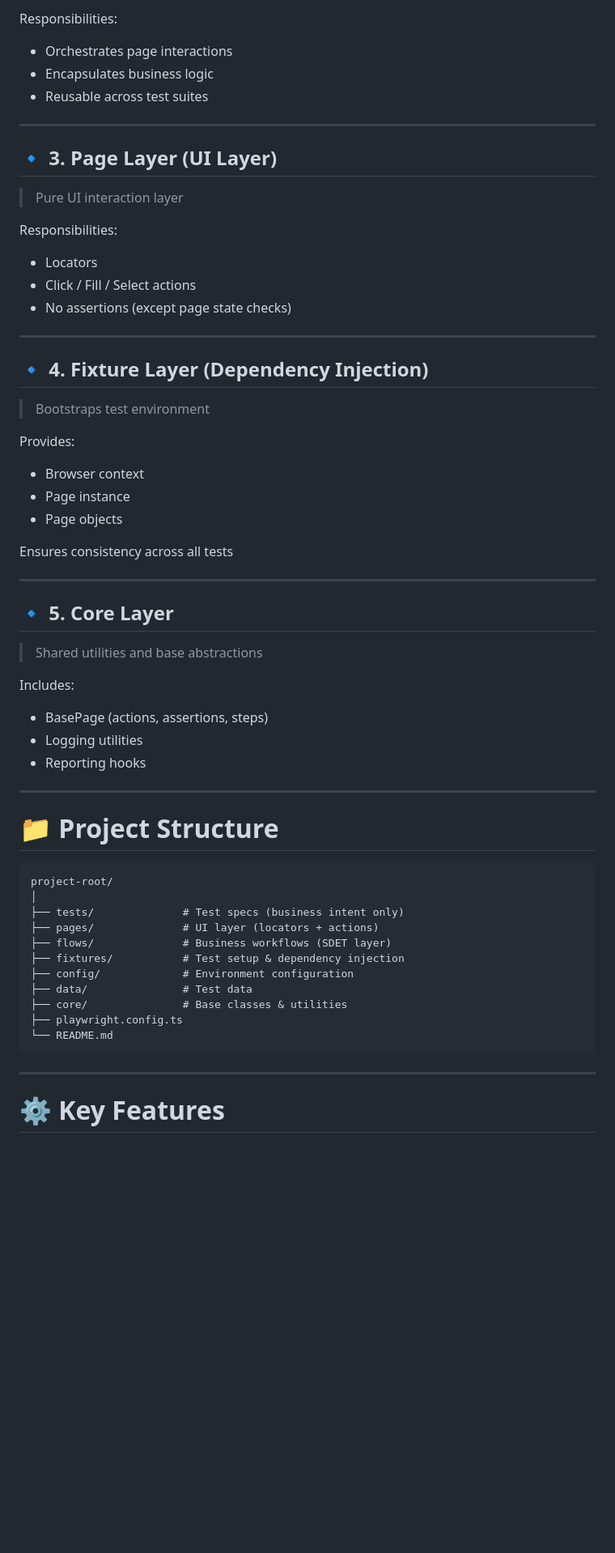
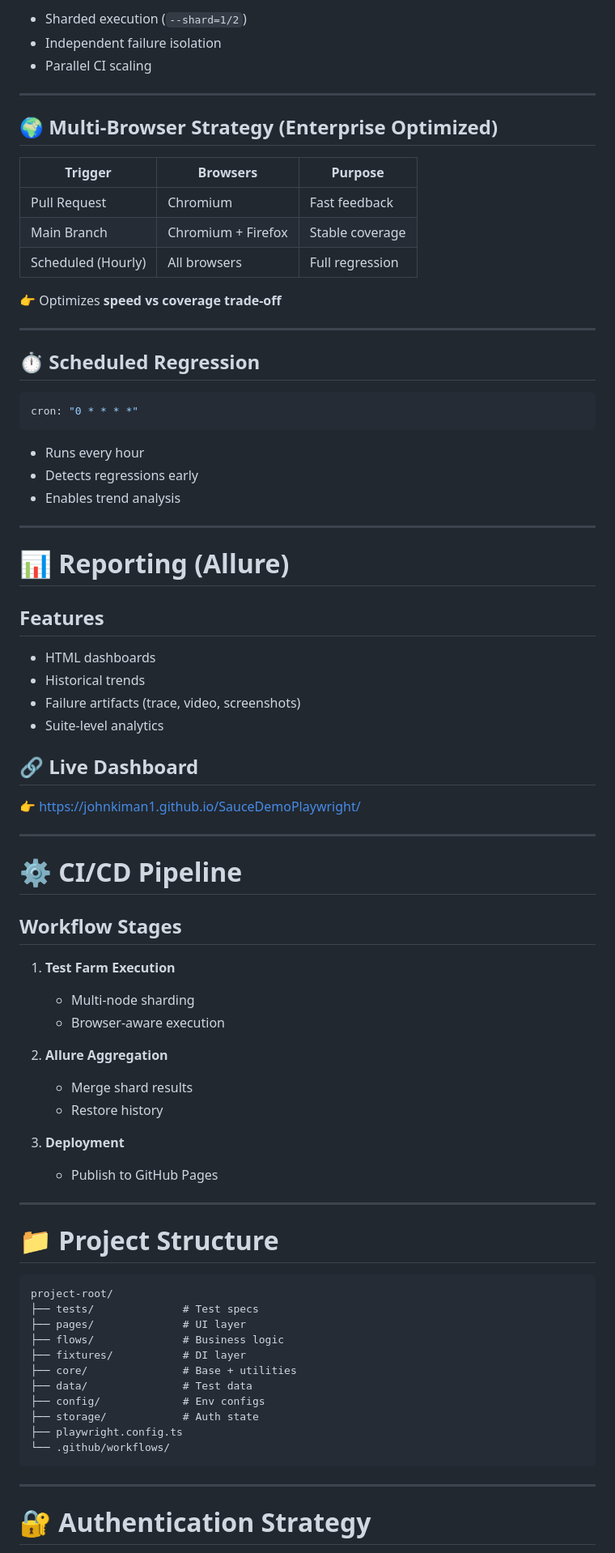
Before and after one commit to JohnKiman1/SauceDemoPlaywright, a Markdown page: README.md, the part around one of its changes. Shown at 81% size. GitHub-like rendering; blank space fills up the shorter version.

````diff
--- a/README.md
+++ b/README.md
@@ -53,47 +80,66 @@ Examples:
 
-Responsibilities:
-
-- Orchestrates page interactions
-- Encapsulates business logic
-- Reusable across test suites
+- Sharded execution (`--shard=1/2`)
+- Independent failure isolation
+- Parallel CI scaling
 
 ---
 
-## 🔹 3. Page Layer (UI Layer)
+## 🌍 Multi-Browser Strategy (Enterprise Optimized)
 
-> Pure UI interaction layer
+| Trigger            | Browsers           | Purpose         |
+| ------------------ | ------------------ | --------------- |
+| Pull Request       | Chromium           | Fast feedback   |
+| Main Branch        | Chromium + Firefox | Stable coverage |
+| Scheduled (Hourly) | All browsers       | Full regression |
 
-Responsibilities:
-
-- Locators
-- Click / Fill / Select actions
-- No assertions (except page state checks)
+👉 Optimizes **speed vs coverage trade-off**
 
 ---
 
-## 🔹 4. Fixture Layer (Dependency Injection)
+## ⏱️ Scheduled Regression
 
-> Bootstraps test environment
+```yaml
+cron: "0 * * * *"
+```
 
-Provides:
-
-- Browser context
-- Page instance
-- Page objects
-
-Ensures consistency across all tests
+- Runs every hour
+- Detects regressions early
+- Enables trend analysis
 
 ---
 
-## 🔹 5. Core Layer
+# 📊 Reporting (Allure)
 
-> Shared utilities and base abstractions
+## Features
 
-Includes:
+- HTML dashboards
+- Historical trends
+- Failure artifacts (trace, video, screenshots)
+- Suite-level analytics
 
-- BasePage (actions, assertions, steps)
-- Logging utilities
-- Reporting hooks
+## 🔗 Live Dashboard
+
+👉 [https://johnkiman1.github.io/SauceDemoPlaywright/](https://johnkiman1.github.io/SauceDemoPlaywright/)
+
+---
+
+# ⚙️ CI/CD Pipeline
+
+## Workflow Stages
+
+1. **Test Farm Execution**
+
+   - Multi-node sharding
+   - Browser-aware execution
+
+2. **Allure Aggregation**
+
+   - Merge shard results
+   - Restore history
+
+3. **Deployment**
+
+   - Publish to GitHub Pages
 
 ---
 
@@ -101,19 +147,19 @@ Includes:
 
 ```
 project-root/
-│
-├── tests/              # Test specs (business intent only)
-├── pages/              # UI layer (locators + actions)
-├── flows/              # Business workflows (SDET layer)
-├── fixtures/           # Test setup & dependency injection
-├── config/             # Environment configuration
+├── tests/              # Test specs
+├── pages/              # UI layer
+├── flows/              # Business logic
+├── fixtures/           # DI layer
+├── core/               # Base + utilities
 ├── data/               # Test data
-├── core/               # Base classes & utilities
+├── config/             # Env configs
+├── storage/            # Auth state
 ├── playwright.config.ts
-└── README.md
+└── .github/workflows/
 ```
 
 ---
 
-# ⚙️ Key Features
+# 🔐 Authentication Strategy
 
````
Also changed, not shown: other parts of README.md (+153 -133 lines).
